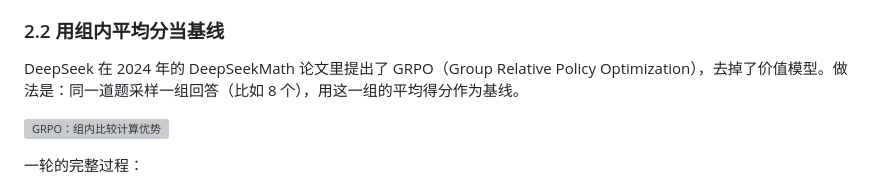
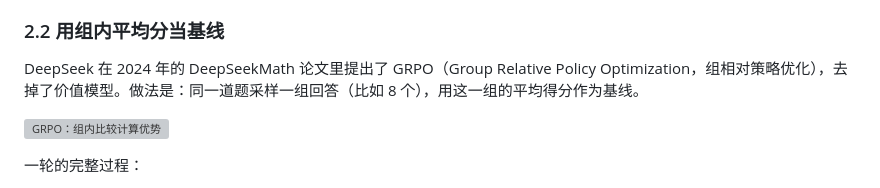
Before and after one commit to wanglei99999/learn_note, a Markdown page: 深度学习/大模型训练/04-推理模型与强化学习.md, the part around the change. GitHub-like rendering; grey boxes are pictures that could not be loaded.

Commit message:
docs: 为 PPO 与 GRPO 补充中文译名

```diff
--- a/深度学习/大模型训练/04-推理模型与强化学习.md
+++ b/深度学习/大模型训练/04-推理模型与强化学习.md
@@ -38,7 +38,7 @@
 
 ### 2.2 用组内平均分当基线
 
-DeepSeek 在 2024 年的 DeepSeekMath 论文里提出了 GRPO（Group Relative Policy Optimization），去掉了价值模型。做法是：同一道题采样一组回答（比如 8 个），用这一组的平均得分作为基线。
+DeepSeek 在 2024 年的 DeepSeekMath 论文里提出了 GRPO（Group Relative Policy Optimization，组相对策略优化），去掉了价值模型。做法是：同一道题采样一组回答（比如 8 个），用这一组的平均得分作为基线。
 
 ![GRPO：组内比较计算优势](assets/reasoning/02-grpo-group.png)
 
```
Also changed, not shown: 深度学习/大模型训练/03-RLHF与DPO.md (+1 -1 lines).
